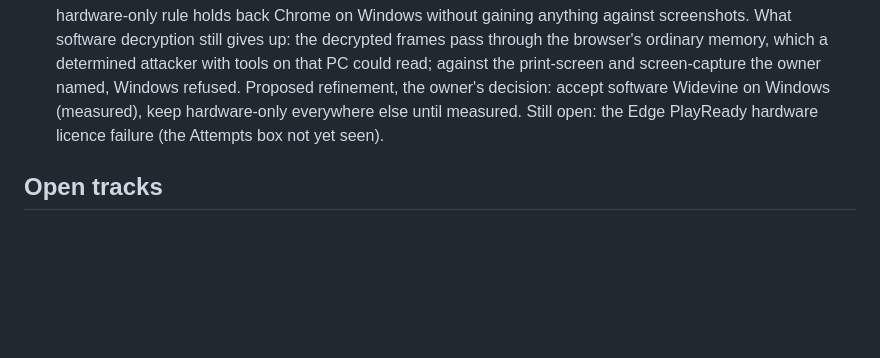
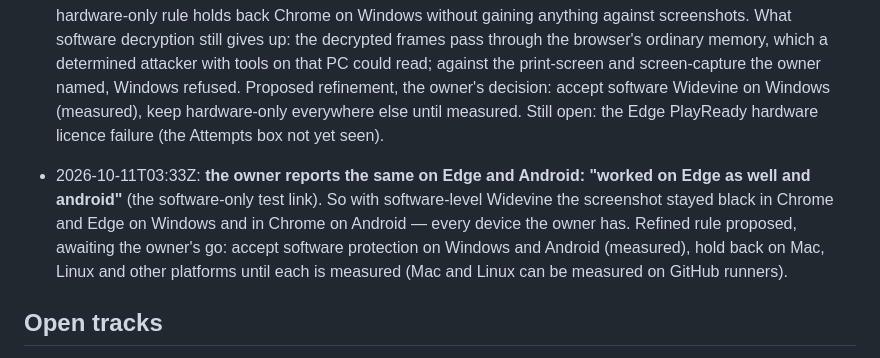
Before and after one commit to oneandroid-max/ccs-protected-still-proof, a Markdown page: PLAN.md, the part around the change. Rendered like a GitHub page; blank space fills up the shorter version.

Commit message:
docs(plan): software-level protection kept screenshots black on Edge (Windows) and Android too; refined rule awaiting the owner's go
Co-Authored-By: Claude Opus 5.5 <noreply@anthropic.com>
Claude-Session: https://claude.ai/code/session_011eVfaaDB7XRwQU9VAri2zQ

```diff
--- a/PLAN.md
+++ b/PLAN.md
@@ -117,6 +117,8 @@ device for it; no outside service is in the chain.
 
 - 2026-10-11T03:30Z: **measured on the owner's laptop: Chrome on Windows keeps even software-decrypted video out of screenshots.** Test link `?levels=software`, page 03:35, Chrome 153 on Windows: Widevine accepted a software-only request (`SW_SECURE_DECODE`/`SW_SECURE_CRYPTO`), licence obtained (1229 bytes), `Playing: 720x862, playing, time 1.04 s`, and the photo area black in the owner's screenshot; the owner: "last update worked". So on Windows the screenshot black-out does not need hardware DRM, and the hardware-only rule holds back Chrome on Windows without gaining anything against screenshots. What software decryption still gives up: the decrypted frames pass through the browser's ordinary memory, which a determined attacker with tools on that PC could read; against the print-screen and screen-capture the owner named, Windows refused. Proposed refinement, the owner's decision: accept software Widevine on Windows (measured), keep hardware-only everywhere else until measured. Still open: the Edge PlayReady hardware licence failure (the Attempts box not yet seen).
 
+- 2026-10-11T03:33Z: **the owner reports the same on Edge and Android: "worked on Edge as well and android"** (the software-only test link). So with software-level Widevine the screenshot stayed black in Chrome and Edge on Windows and in Chrome on Android — every device the owner has. Refined rule proposed, awaiting the owner's go: accept software protection on Windows and Android (measured), hold back on Mac, Linux and other platforms until each is measured (Mac and Linux can be measured on GitHub runners).
+
 ## Open tracks
 
 1. **Web, black capture without a vendor path.** No mechanism is known. Candidates are tried one at a time and each result is written here, pass or fail, with the command or screenshot that showed it.
```
